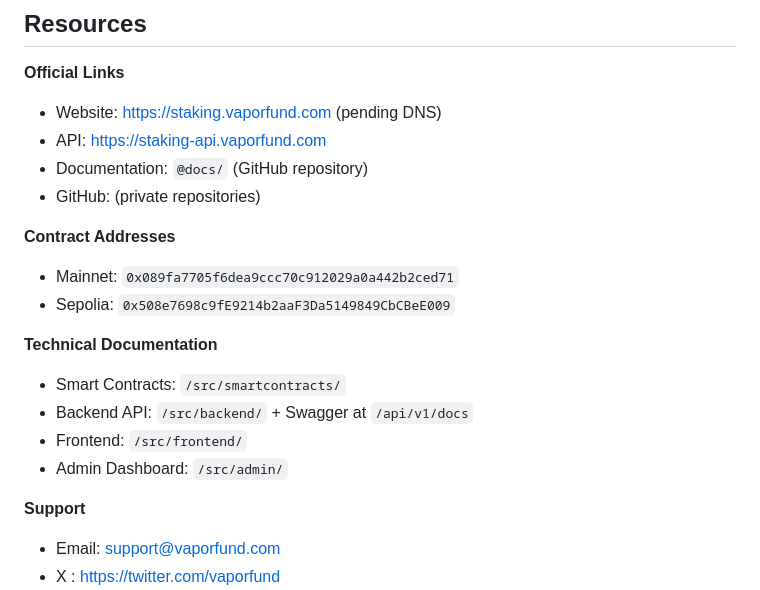
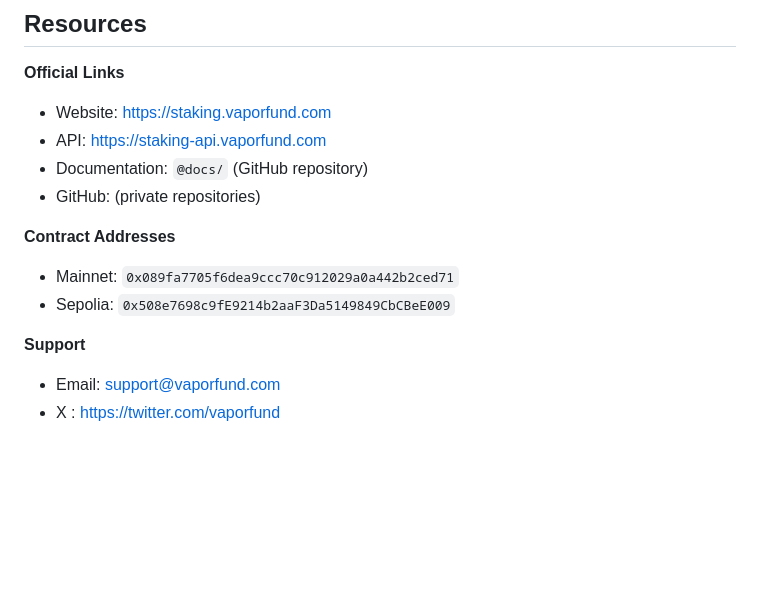
Before and after one commit to VaporFund/vapor-staking-platform-docs, a Markdown page: WHITEPAPER.md, the part around the change. Drawn GitHub-style; blank space fills up the shorter version.

```diff
--- a/WHITEPAPER.md
+++ b/WHITEPAPER.md
@@ -578,7 +578,7 @@ As the platform evolves through our roadmap—from leaderboards to EtherFi resta
 
 **Official Links**
 
-- Website: https://staking.vaporfund.com (pending DNS)
+- Website: https://staking.vaporfund.com
 - API: https://staking-api.vaporfund.com
 - Documentation: `@docs/` (GitHub repository)
 - GitHub: (private repositories)
@@ -587,13 +587,6 @@ As the platform evolves through our roadmap—from leaderboards to EtherFi resta
 
 - Mainnet: `0x089fa7705f6dea9ccc70c912029a0a442b2ced71`
 - Sepolia: `0x508e7698c9fE9214b2aaF3Da5149849CbCBeE009`
-
-**Technical Documentation**
-
-- Smart Contracts: `/src/smartcontracts/`
-- Backend API: `/src/backend/` + Swagger at `/api/v1/docs`
-- Frontend: `/src/frontend/`
-- Admin Dashboard: `/src/admin/`
 
 **Support**
 
```
Also changed, not shown: ARCHITECTURE.md (+34 -36 lines).
